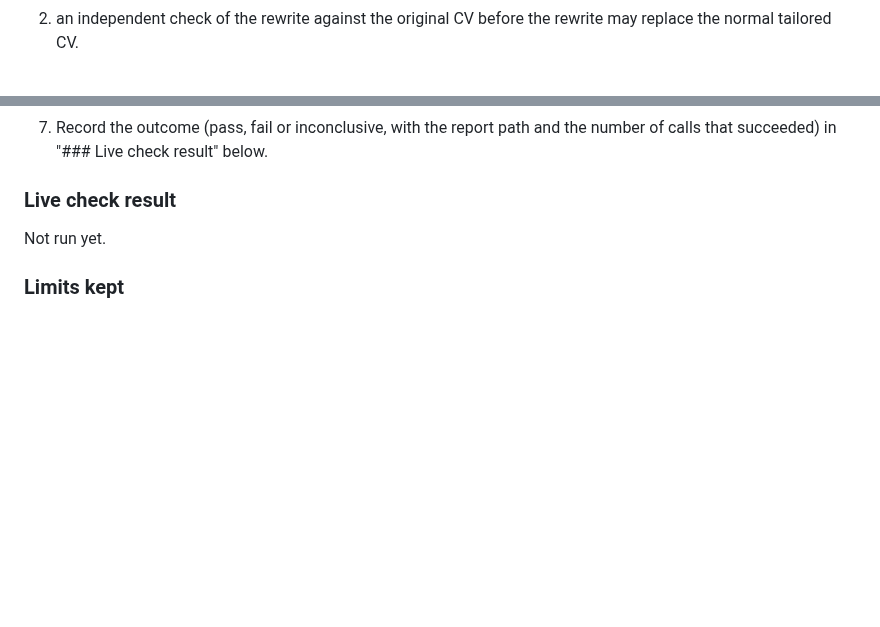
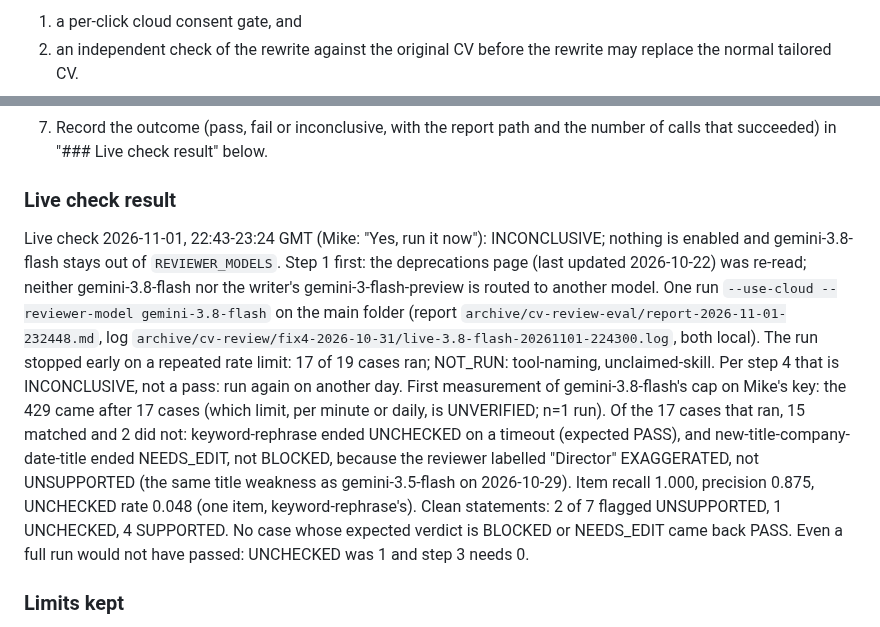
Before and after one commit to SmartLHA/job-seeking-tool, a Markdown page: docs/tasks/2026-10-26-ai-cv-blind-review-spec.md, 2 parts joined by grey strips. GitHub-like rendering; blank space fills up the shorter version.

```diff
--- a/docs/tasks/2026-10-26-ai-cv-blind-review-spec.md
+++ b/docs/tasks/2026-10-26-ai-cv-blind-review-spec.md
@@ -27,8 +27,9 @@ live check passed 2026-10-30 (8 of 8; see "Live check result" under Fix 3).
 Fix 4 (reviewer fallback model, Mike: "Option A") specified 2026-10-31 (cb39e52), built
 2026-10-31 (3598ea2; verifier ACCEPT, 0 BLOCKER, 0 MAJOR; full suite 46 failed = the
 baseline, 0 new). gemini-3.8-flash is built but NOT enabled: it is not in REVIEWER_MODELS
-until its own live check passes (see "Live check, then enable" under "## Fix 4"; its
-"Live check result" is still "Not run yet").
+until its own live check passes (see "Live check, then enable" under "## Fix 4"). Its live
+check on 2026-11-01 was INCONCLUSIVE (17 of 19 cases ran, then a repeated rate limit; see its
+"Live check result"): still disabled; run again on another day.
 Key functions: ui_handlers.handle_ai_review_cv, handle_ai_review_cv_approve,
 handle_ai_review_cv_revise; job_hunt_llm.ai_rewrite_cv (renamed from
 ai_review_cv_with_llm); job_hunt_cv_review.run_layer0, select_review_items,
@@ -1079,7 +1080,7 @@ folded in below. A read-back check of this section (0 BLOCKER, 1 MAJOR, 8 MINOR,
    of calls that succeeded) in "### Live check result" below.
 
 ### Live check result
-Not run yet.
+Live check 2026-11-01, 22:43-23:24 GMT (Mike: "Yes, run it now"): INCONCLUSIVE; nothing is enabled and gemini-3.8-flash stays out of `REVIEWER_MODELS`. Step 1 first: the deprecations page (last updated 2026-10-22) was re-read; neither gemini-3.8-flash nor the writer's gemini-3-flash-preview is routed to another model. One run `--use-cloud --reviewer-model gemini-3.8-flash` on the main folder (report `archive/cv-review-eval/report-2026-11-01-232448.md`, log `archive/cv-review/fix4-2026-10-31/live-3.8-flash-20261101-224300.log`, both local). The run stopped early on a repeated rate limit: 17 of 19 cases ran; NOT_RUN: tool-naming, unclaimed-skill. Per step 4 that is INCONCLUSIVE, not a pass: run again on another day. First measurement of gemini-3.8-flash's cap on Mike's key: the 429 came after 17 cases (which limit, per minute or daily, is UNVERIFIED; n=1 run). Of the 17 cases that ran, 15 matched and 2 did not: keyword-rephrase ended UNCHECKED on a timeout (expected PASS), and new-title-company-date-title ended NEEDS_EDIT, not BLOCKED, because the reviewer labelled "Director" EXAGGERATED, not UNSUPPORTED (the same title weakness as gemini-3.5-flash on 2026-10-29). Item recall 1.000, precision 0.875, UNCHECKED rate 0.048 (one item, keyword-rephrase's). Clean statements: 2 of 7 flagged UNSUPPORTED, 1 UNCHECKED, 4 SUPPORTED. No case whose expected verdict is BLOCKED or NEEDS_EDIT came back PASS. Even a full run would not have passed: UNCHECKED was 1 and step 3 needs 0.
 
 ### Limits kept
 - A per-minute 429 also moves to model 2 (the 429 body is dropped, spec C4 fix 2), so
```
Also changed, not shown: PROJECT_LOG.md (+13 -1 lines), PROJECT_TODO.md (+2 -2 lines).
